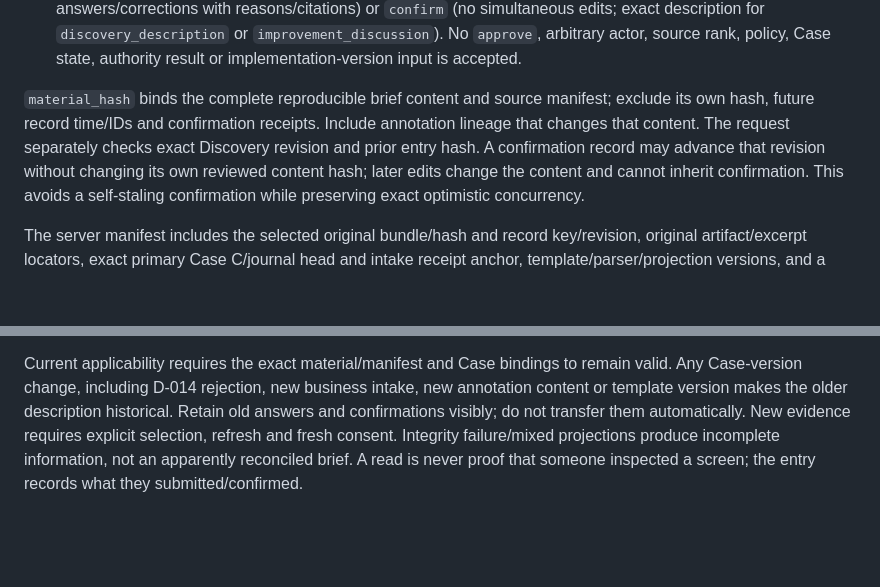
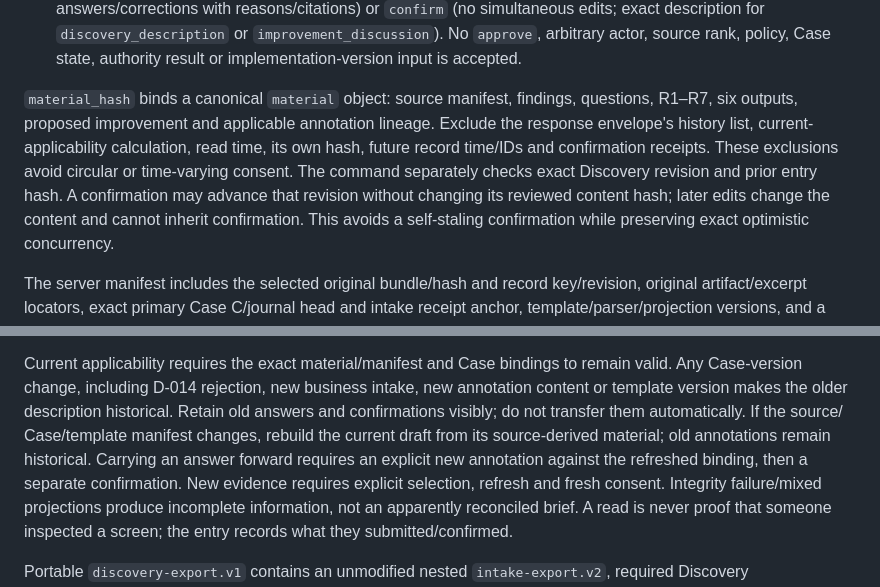
Before and after one commit to Mehtapozkan/fieldruntime-core, a Markdown page: docs/architecture/d10-discovery-preparation-review.md, 2 parts joined by grey strips. Rendered like a GitHub page; blank space fills up the shorter version.

Commit message:
docs: clarify Discovery consent material and stale answer handling

```diff
--- a/docs/architecture/d10-discovery-preparation-review.md
+++ b/docs/architecture/d10-discovery-preparation-review.md
@@ -268,11 +268,13 @@ Proposed minimal surface through the existing intake runtime/API boundary:
   `improvement_discussion`). No `approve`, arbitrary actor, source rank, policy,
   Case state, authority result or implementation-version input is accepted.
 
-`material_hash` binds the complete reproducible brief content and source manifest;
-exclude its own hash, future record time/IDs and confirmation receipts. Include annotation
-lineage that changes that content. The request separately checks exact Discovery revision
-and prior entry hash. A confirmation record may advance that revision without changing
-its own reviewed content hash; later edits change the content and cannot inherit confirmation.
+`material_hash` binds a canonical `material` object: source manifest, findings, questions,
+R1–R7, six outputs, proposed improvement and applicable annotation lineage. Exclude the
+response envelope's history list, current-applicability calculation, read time, its own
+hash, future record time/IDs and confirmation receipts. These exclusions avoid circular
+or time-varying consent. The command separately checks exact Discovery revision and prior
+entry hash. A confirmation may advance that revision without changing its reviewed
+content hash; later edits change the content and cannot inherit confirmation.
 This avoids a self-staling confirmation while preserving exact optimistic concurrency.
 
 The server manifest includes the selected original bundle/hash and record key/revision,
@@ -348,7 +350,10 @@ permission. No authority evaluator consumes Discovery confirmations or proposed
 Current applicability requires the exact material/manifest and Case bindings to remain
 valid. Any Case-version change, including D-014 rejection, new business intake, new
 annotation content or template version makes the older description historical. Retain
-old answers and confirmations visibly; do not transfer them automatically. New evidence
+old answers and confirmations visibly; do not transfer them automatically. If the source/
+Case/template manifest changes, rebuild the current draft from its source-derived material;
+old annotations remain historical. Carrying an answer forward requires an explicit new
+annotation against the refreshed binding, then a separate confirmation. New evidence
 requires explicit selection, refresh and fresh consent. Integrity failure/mixed projections
 produce incomplete information, not an apparently reconciled brief. A read is never proof
 that someone inspected a screen; the entry records what they submitted/confirmed.
```
